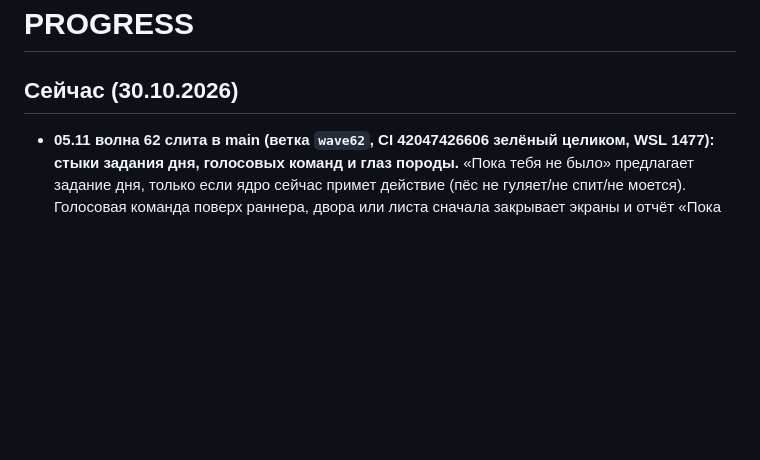
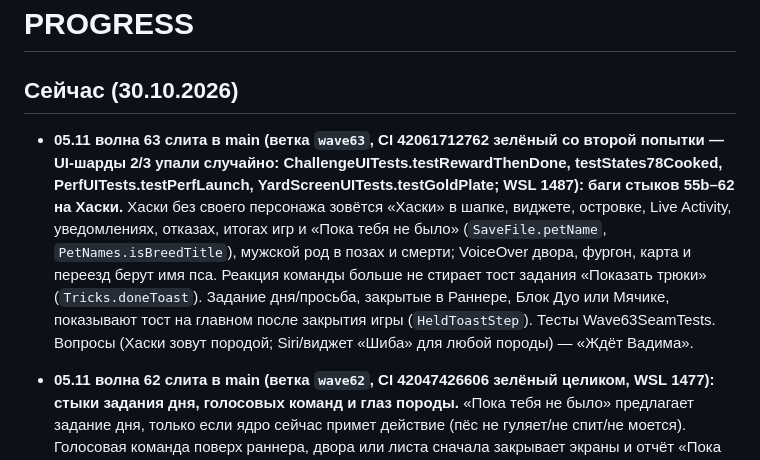
Before and after one commit to ryancooper135/desktop-pet, a Markdown page: PROGRESS.md, the part around the change. Drawn GitHub-style; blank space fills up the shorter version.

Commit message:
PROGRESS: волна 63 слита
Co-Authored-By: Claude Opus 5.5 <noreply@anthropic.com>

```diff
--- a/PROGRESS.md
+++ b/PROGRESS.md
@@ -1,6 +1,7 @@
 # PROGRESS
 
 ## Сейчас (30.10.2026)
+- **05.11 волна 63 слита в main (ветка `wave63`, CI 42061712762 зелёный со второй попытки — UI-шарды 2/3 упали случайно: ChallengeUITests.testRewardThenDone, testStates78Cooked, PerfUITests.testPerfLaunch, YardScreenUITests.testGoldPlate; WSL 1487): баги стыков 55b–62 на Хаски.** Хаски без своего персонажа зовётся «Хаски» в шапке, виджете, островке, Live Activity, уведомлениях, отказах, итогах игр и «Пока тебя не было» (`SaveFile.petName`, `PetNames.isBreedTitle`), мужской род в позах и смерти; VoiceOver двора, фургон, карта и переезд берут имя пса. Реакция команды больше не стирает тост задания «Показать трюки» (`Tricks.doneToast`). Задание дня/просьба, закрытые в Раннере, Блок Дуо или Мячике, показывают тост на главном после закрытия игры (`HeldToastStep`). Тесты Wave63SeamTests. Вопросы (Хаски зовут породой; Siri/виджет «Шиба» для любой породы) — «Ждёт Вадима».
 - **05.11 волна 62 слита в main (ветка `wave62`, CI 42047426606 зелёный целиком, WSL 1477): стыки задания дня, голосовых команд и глаз породы.** «Пока тебя не было» предлагает задание дня, только если ядро сейчас примет действие (пёс не гуляет/не спит/не моется). Голосовая команда поверх раннера, двора или листа сначала закрывает экраны и отчёт «Пока тебя не было», трюк через ~0,8 с. Глаза Хаски во дворе, фургоне и раннере — на костях модели породы. Лист «Задания дня» живёт в HomeScreen (`model.showQuest`), deeplink виджета поверх него работает. Тесты Wave62SeamTests, снимок ui-96. Вопросы (картинки виджета/островка под породу; закрывать ли отчёт молча) — «Ждёт Вадима».
 - **05.11 волны 60 и 61 слиты в main: исследования без кода.** 60 — социальные механики (design/wave60/research.md, рекомендация: открытка из дома → друзья по коду + гостинец → пёс в гостях) и макеты второй игры A «Змей» / B «Облака» / C «Пузырь». 61 — кандидаты моделей Kenney/Quaternius/Poly для раннера, комнаты, сезона (design/wave61/CANDIDATES.md, скачанное в pet-assets\candidates\wave61). Всё ждёт выбора Вадима.
 - **01.11 волна 56 слита в main (ветка `wave56`, вместе с 55b: CI 41249969700 зелёный целиком, WSL 1469; Release не читает PET_*, поэтому perf config=Release собирается с -DPET_PERF_BUILD): лёгкость — вес, старт, память, CPU с бюджетами.** ipa 9,41 → 7,44 МБ, после установки 30,8 → 15,9 МБ (стрип символов в job ipa, dSYM — артефакт Pet-dsym; бюджет 40 МБ сторожит `tools/ipa_size.py`). Память пика 118–121 МБ (бюджет 250), 3 мин покоя без роста; CPU покоя 15,8 % ядра Debug / 17,6–19,1 % Release (бюджет 20 %, цель 15 %) — это RealityKit, а не наш код; старт на симуляторе 5–7 с — абсолют только на iPhone, в CI сторожим регресс к main. Батарею симулятор не меряет. Perf: `testPerfIdleMinutes`, вход `config=Release`. Таблица и вопросы Вадиму — RESEARCH/56-lightness.md.
```
